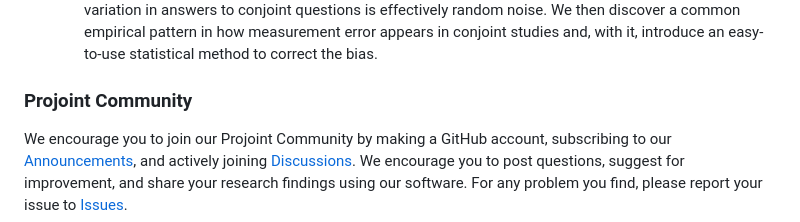
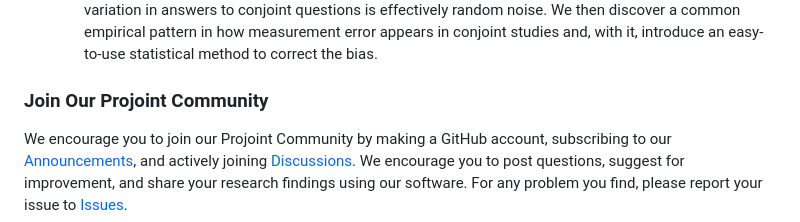
Before and after one commit to yhoriuchi/projoint, a Markdown page: README.md, the part around the change. Drawn GitHub-style.

```diff
--- a/README.md
+++ b/README.md
@@ -46,7 +46,7 @@ Our framework and methods can be found in this paper:
 * Katherine Clayton, Yusaku Horiuchi, Aaron R. Kaufman, Gary King, and Mayya Komisarchik. “Correcting Measurement Error Bias in Conjoint Survey Experiments”. Working Paper. [[Paper](https://gking.harvard.edu/conjointE)]
   + **Abstract:** Conjoint survey designs are spreading across the social sciences due to their unusual capacity to estimate many causal effects from a single randomized experiment. Unfortunately, by their ability to mirror complicated real-world choices, these designs often generate substantial measurement errors and thus bias. We replicate both the data collection and analysis from eight prominent conjoint studies, all of which closely reproduce published results, and show that a large proportion of observed variation in answers to conjoint questions is effectively random noise. We then discover a common empirical pattern in how measurement error appears in conjoint studies and, with it, introduce an easy-to-use statistical method to correct the bias.
 
-### Projoint Community
+### Join Our Projoint Community
 
 We encourage you to join our Projoint Community by making a GitHub account, subscribing to our [Announcements](https://github.com/yhoriuchi/projoint/discussions/categories/announcements), and actively joining [Discussions](https://github.com/yhoriuchi/projoint/discussions). We encourage you to post questions, suggest for improvement, and share your research findings using our software. For any problem you find, please report your issue to [Issues](https://github.com/yhoriuchi/projoint/issues).
 
```
